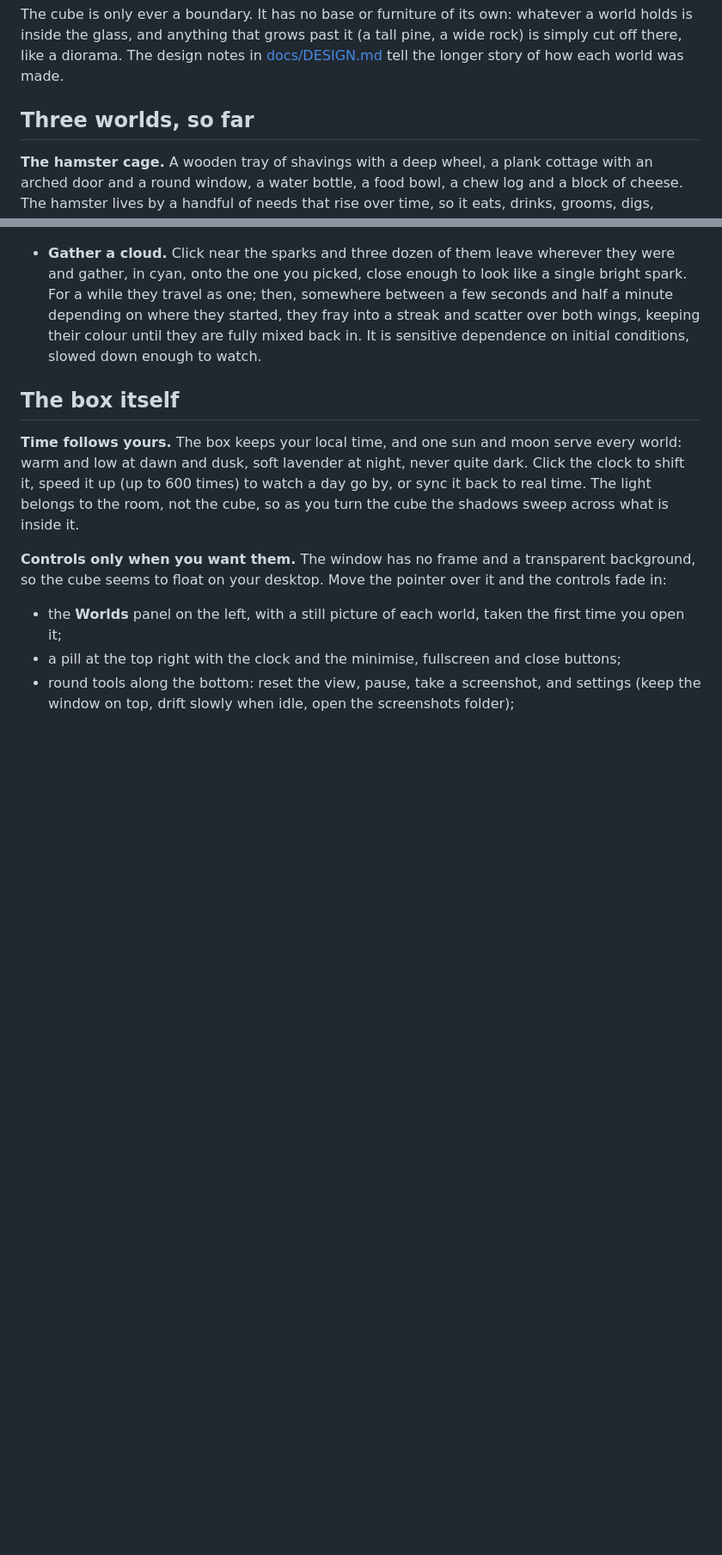
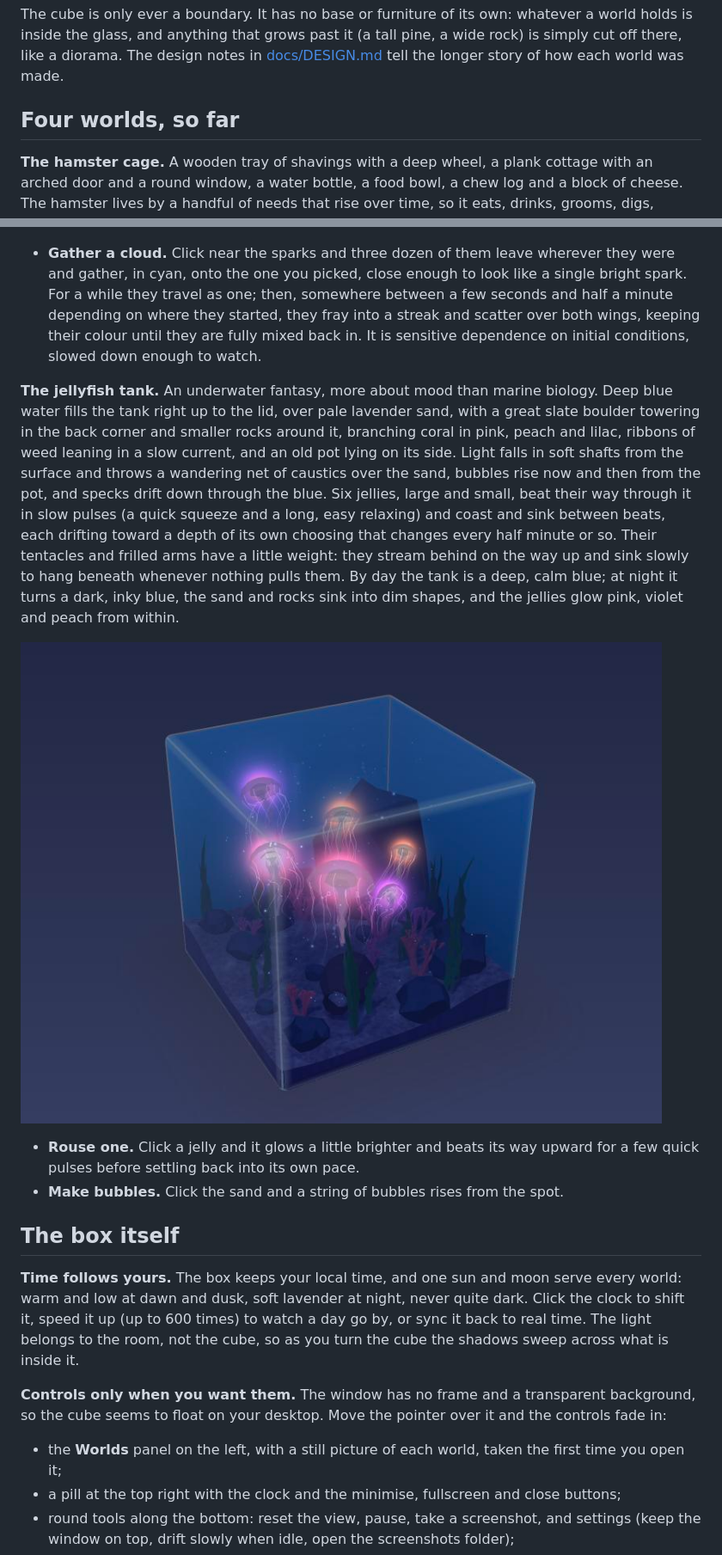
Before and after one commit to CharlesXu-Jingyue/wonderarium, a Markdown page: README.md, 2 parts joined by grey strips. Shown at 86% size. Rendered like a GitHub page; pictures changed too: docs/images/jellyfish-tank.jpg (added); blank space fills up the shorter version.

```diff
--- a/README.md
+++ b/README.md
@@ -8,7 +8,7 @@ A small glass cube sits on your desktop, and inside it a tiny world goes about i
 
 The cube is only ever a boundary. It has no base or furniture of its own: whatever a world holds is inside the glass, and anything that grows past it (a tall pine, a wide rock) is simply cut off there, like a diorama. The design notes in [docs/DESIGN.md](docs/DESIGN.md) tell the longer story of how each world was made.
 
-## Three worlds, so far
+## Four worlds, so far
 
 **The hamster cage.** A wooden tray of shavings with a deep wheel, a plank cottage with an arched door and a round window, a water bottle, a food bowl, a chew log and a block of cheese. The hamster lives by a handful of needs that rise over time, so it eats, drinks, grooms, digs, wanders and runs when it feels like it, and it leans nocturnal: sleepy in the afternoon, keen on the wheel after dark. When it goes to bed it walks in through the door and disappears behind the wall, and at night the cottage windows glow.
 
@@ -40,6 +40,13 @@ Now and then a small spotted fawn steps in through the glass. It might go down t
 
 - **Gather a cloud.** Click near the sparks and three dozen of them leave wherever they were and gather, in cyan, onto the one you picked, close enough to look like a single bright spark. For a while they travel as one; then, somewhere between a few seconds and half a minute depending on where they started, they fray into a streak and scatter over both wings, keeping their colour until they are fully mixed back in. It is sensitive dependence on initial conditions, slowed down enough to watch.
 
+**The jellyfish tank.** An underwater fantasy, more about mood than marine biology. Deep blue water fills the tank right up to the lid, over pale lavender sand, with a great slate boulder towering in the back corner and smaller rocks around it, branching coral in pink, peach and lilac, ribbons of weed leaning in a slow current, and an old pot lying on its side. Light falls in soft shafts from the surface and throws a wandering net of caustics over the sand, bubbles rise now and then from the pot, and specks drift down through the blue. Six jellies, large and small, beat their way through it in slow pulses (a quick squeeze and a long, easy relaxing) and coast and sink between beats, each drifting toward a depth of its own choosing that changes every half minute or so. Their tentacles and frilled arms have a little weight: they stream behind on the way up and sink slowly to hang beneath whenever nothing pulls them. By day the tank is a deep, calm blue; at night it turns a dark, inky blue, the sand and rocks sink into dim shapes, and the jellies glow pink, violet and peach from within.
+
+![The jellyfish tank at night, the jellies glowing pink and violet over dark rocks and coral](docs/images/jellyfish-tank.jpg)
+
+- **Rouse one.** Click a jelly and it glows a little brighter and beats its way upward for a few quick pulses before settling back into its own pace.
+- **Make bubbles.** Click the sand and a string of bubbles rises from the spot.
+
 ## The box itself
 
 **Time follows yours.** The box keeps your local time, and one sun and moon serve every world: warm and low at dawn and dusk, soft lavender at night, never quite dark. Click the clock to shift it, speed it up (up to 600 times) to watch a day go by, or sync it back to real time. The light belongs to the room, not the cube, so as you turn the cube the shadows sweep across what is inside it.
```
Also changed, not shown: other parts of README.md (+2 -2 lines), docs/DESIGN.md (+77 -9 lines), 13 other files.
